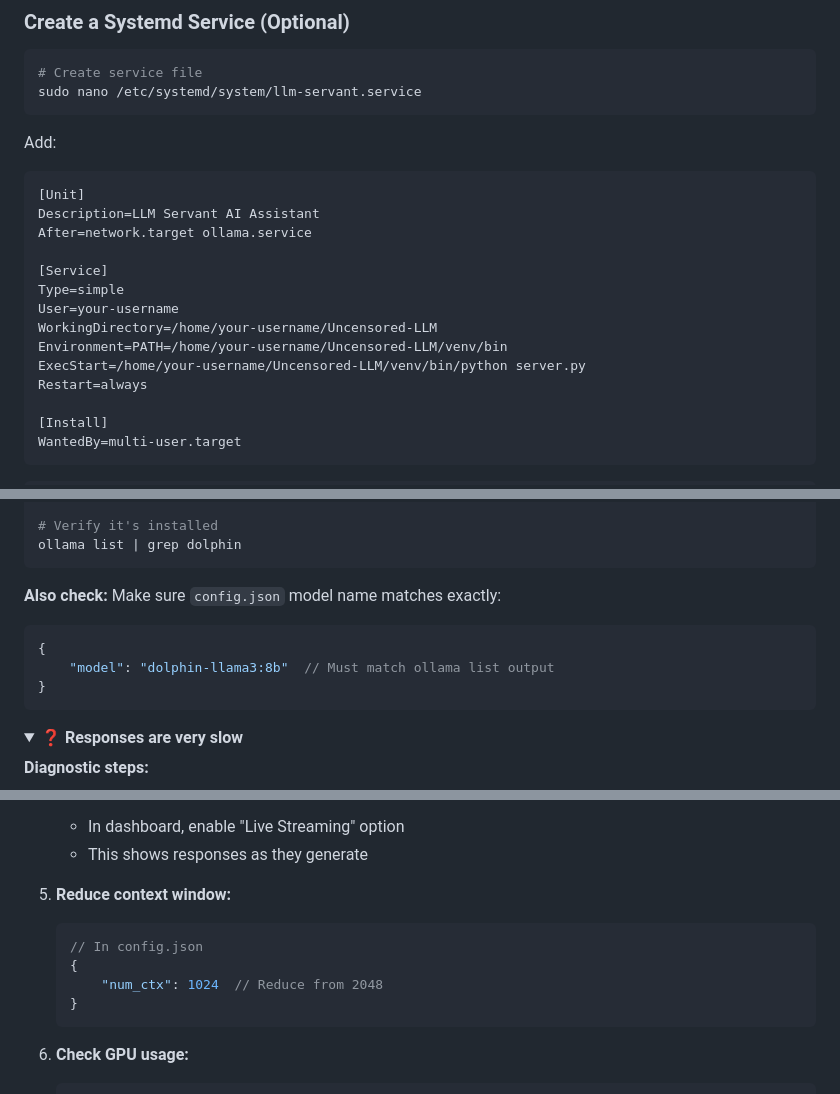
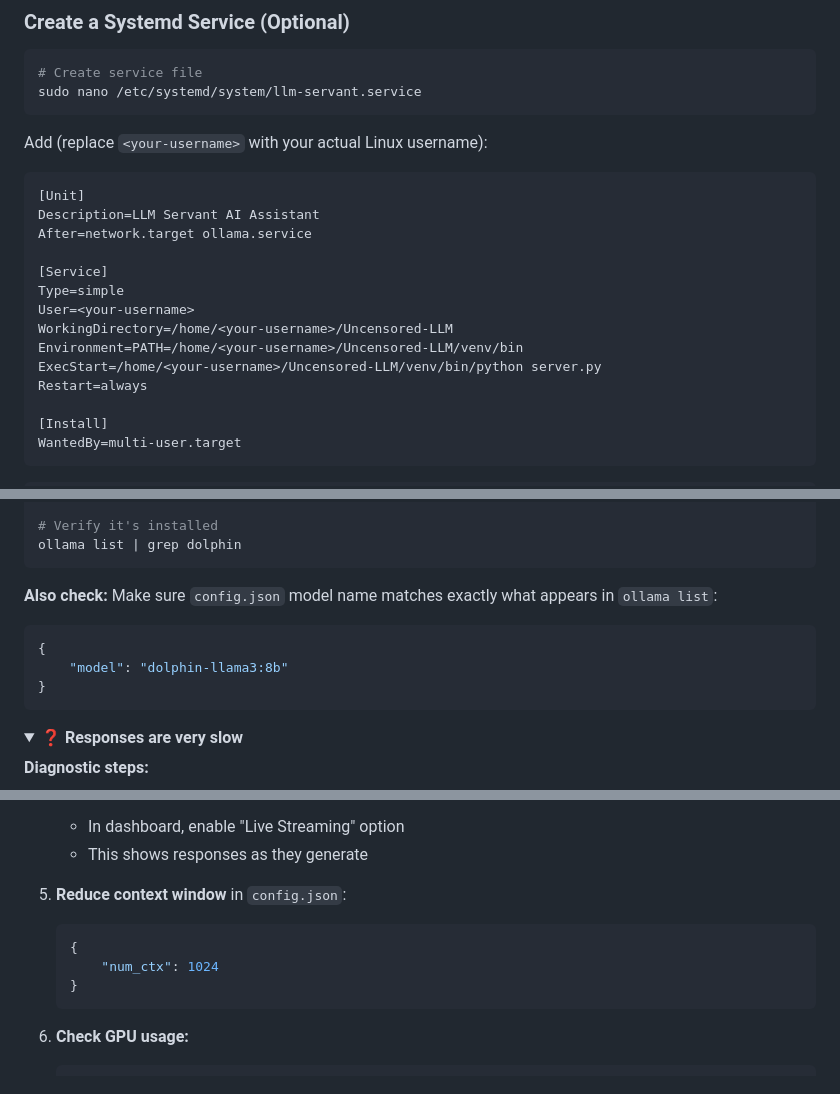
Before and after one commit to AleisterMoltley/Uncensored-LLM, a Markdown page: README.md, 3 parts joined by grey strips. Drawn GitHub-style; folded sections open.

Commit message:
Address code review feedback: fix placeholder URLs, systemd config, and JSON syntax
Co-authored-by: AleisterMoltley <263943832+AleisterMoltley@users.noreply.github.com>

````diff
--- a/README.md
+++ b/README.md
@@ -225,7 +226,7 @@ Then reload: `source ~/.bashrc`
 sudo nano /etc/systemd/system/llm-servant.service
 ```
 
-Add:
+Add (replace `<your-username>` with your actual Linux username):
 ```ini
 [Unit]
 Description=LLM Servant AI Assistant
@@ -233,10 +234,10 @@ After=network.target ollama.service
 
 [Service]
 Type=simple
-User=your-username
-WorkingDirectory=/home/your-username/Uncensored-LLM
-Environment=PATH=/home/your-username/Uncensored-LLM/venv/bin
-ExecStart=/home/your-username/Uncensored-LLM/venv/bin/python server.py
+User=<your-username>
+WorkingDirectory=/home/<your-username>/Uncensored-LLM
+Environment=PATH=/home/<your-username>/Uncensored-LLM/venv/bin
+ExecStart=/home/<your-username>/Uncensored-LLM/venv/bin/python server.py
 Restart=always
 
 [Install]
@@ -961,10 +962,10 @@ ollama pull dolphin-phi
 ollama list | grep dolphin
 ```
 
-**Also check:** Make sure `config.json` model name matches exactly:
+**Also check:** Make sure `config.json` model name matches exactly what appears in `ollama list`:
 ```json
 {
-    "model": "dolphin-llama3:8b"  // Must match ollama list output
+    "model": "dolphin-llama3:8b"
 }
 ```
 
@@ -998,11 +999,10 @@ ollama list | grep dolphin
    - In dashboard, enable "Live Streaming" option
    - This shows responses as they generate
 
-5. **Reduce context window:**
+5. **Reduce context window** in `config.json`:
    ```json
-   // In config.json
    {
-       "num_ctx": 1024  // Reduce from 2048
+       "num_ctx": 1024
    }
    ```
 
````
Also changed, not shown: other parts of README.md (+4 -4 lines).
